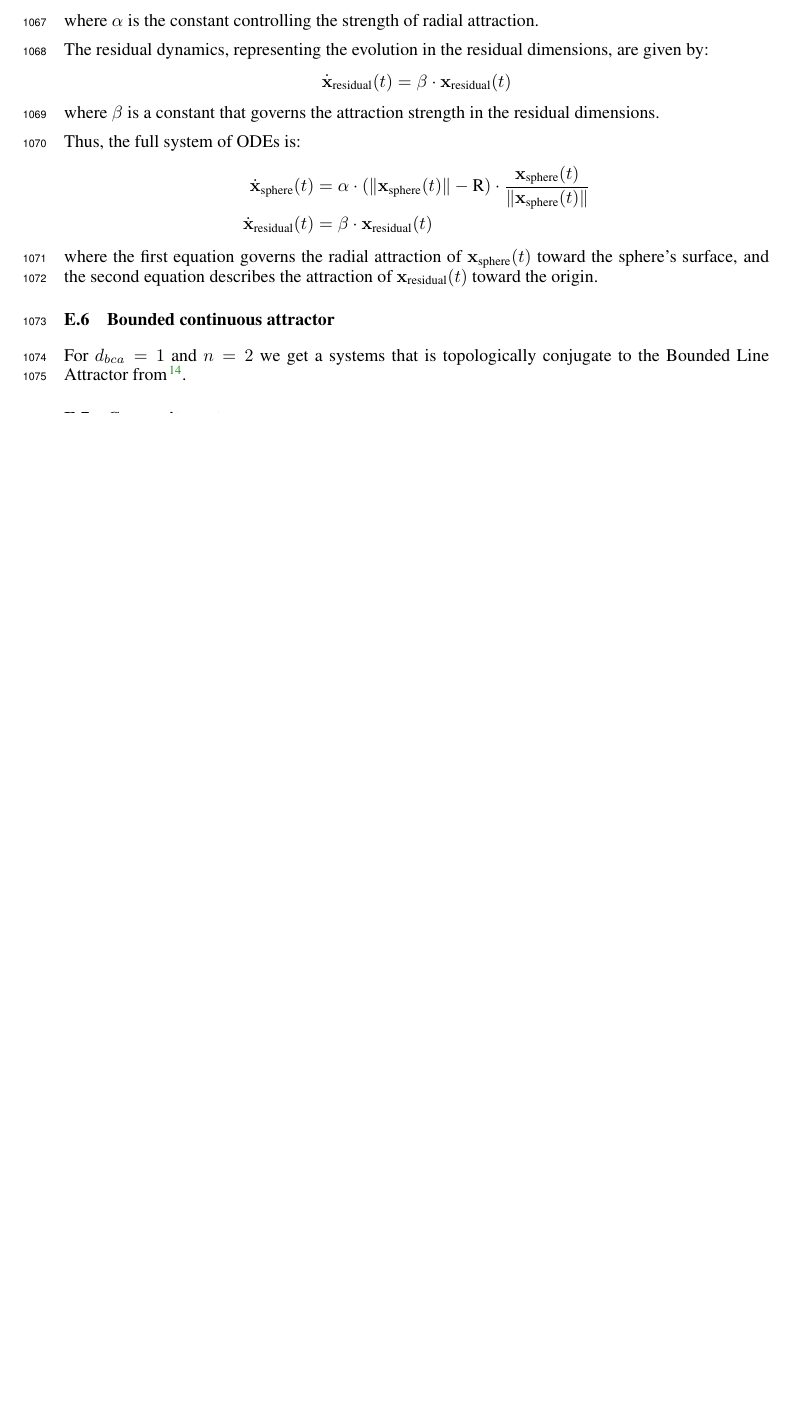
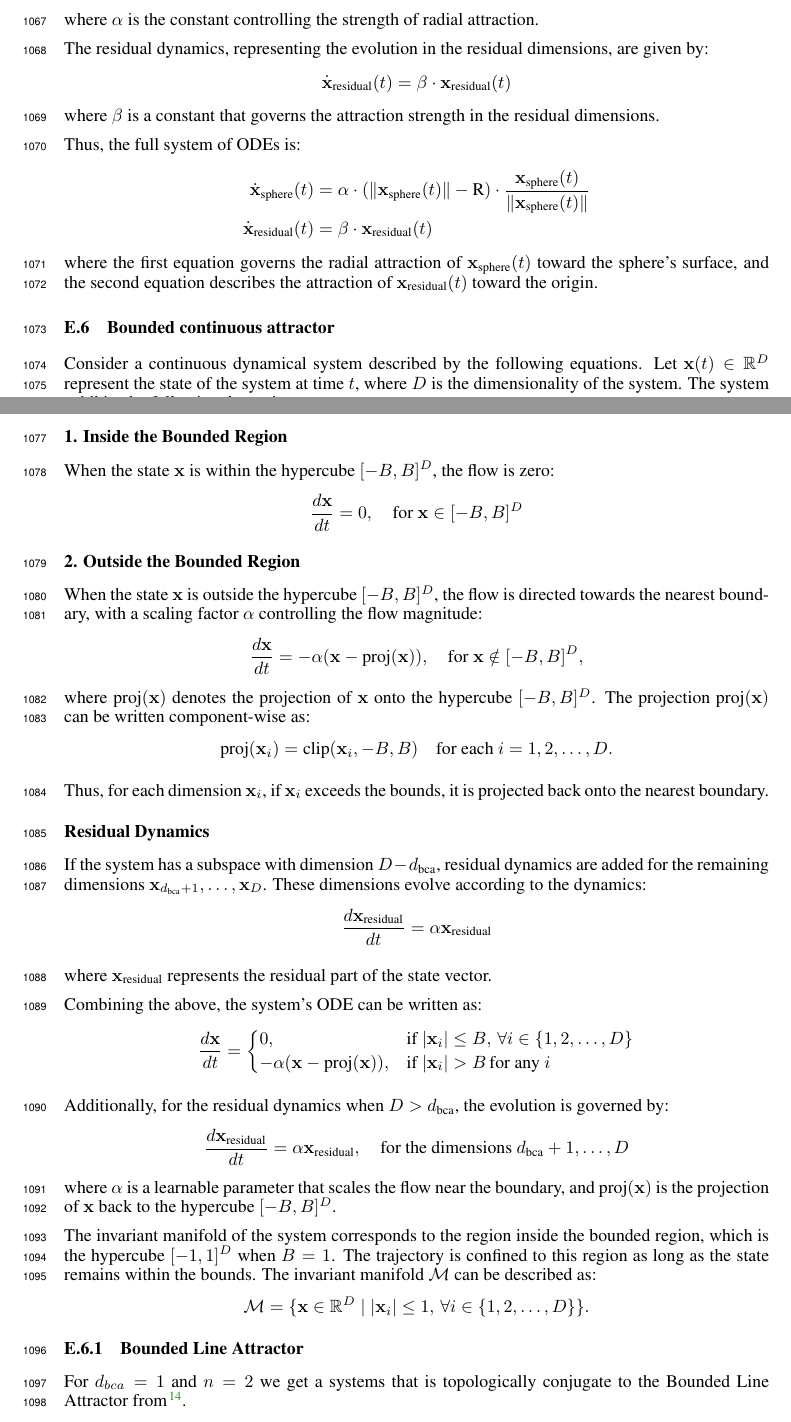
Before and after one commit to Asagodi/topological_diversity, a LaTeX paper (iam/interpretable_attractor_motifs.tex): part of page 31 of 44 before the commit and two parts of pages 31 and 32 of 45 after it, the two joined at a grey line, cut so that both start at the same text, the shorter picture padded with empty space. Compiled offline with pdfLaTeX.

Commit message:
bound cont atts

```diff
--- a/iam/interpretable_attractor_motifs.tex
+++ b/iam/interpretable_attractor_motifs.tex
@@ -1541,9 +1541,63 @@ where the first equation governs the radial attraction of \( \mathbf{x}_{\text{s
 
 
 \subsection{Bounded continuous attractor}
-
-
-
+Consider a continuous dynamical system described by the following equations. Let \( \mathbf{x}(t) \in \mathbb{R}^D \) represent the state of the system at time \( t \), where \( D \) is the dimensionality of the system.
+The system exhibits the following dynamics.
+
+\subsubsection*{1. Inside the Bounded Region}
+When the state \( \mathbf{x} \) is within the hypercube \( [-B, B]^D \), the flow is zero:
+\[
+\frac{d \mathbf{x}}{dt} = 0, \quad \text{for } \mathbf{x} \in [-B, B]^D
+\]
+
+\subsubsection*{2. Outside the Bounded Region}
+When the state \( \mathbf{x} \) is outside the hypercube \( [-B, B]^D \), the flow is directed towards the nearest boundary, with a scaling factor \( \alpha \) controlling the flow magnitude:
+\[
+\frac{d \mathbf{x}}{dt} = -\alpha (\mathbf{x} - \text{proj}(\mathbf{x})), \quad \text{for } \mathbf{x} \notin [-B, B]^D,
+\]
+where \( \text{proj}(\mathbf{x}) \) denotes the projection of \( \mathbf{x} \) onto the hypercube \( [-B, B]^D \). The projection \( \text{proj}(\mathbf{x}) \) can be written component-wise as:
+\[
+\text{proj}(\mathbf{x}_i) = \text{clip}(\mathbf{x}_i, -B, B) \quad \text{for each } i = 1, 2, \dots, D.
+\]
+
+Thus, for each dimension \( \mathbf{x}_i \), if \( \mathbf{x}_i \) exceeds the bounds, it is projected back onto the nearest boundary.
+
+\subsubsection*{Residual Dynamics}
+If the system has a subspace with dimension \( D - d_{\text{bca}} \), residual dynamics are added for the remaining dimensions \( \mathbf{x}_{d_{\text{bca}}+1}, \dots, \mathbf{x}_D \). These dimensions evolve according to the dynamics:
+\[
+\frac{d \mathbf{x}_{\text{residual}}}{dt} = \alpha \mathbf{x}_{\text{residual}}
+\]
+
+where \( \mathbf{x}_{\text{residual}} \) represents the residual part of the state vector.
+
+Combining the above, the system's ODE can be written as:
+\[
+\frac{d \mathbf{x}}{dt} =
+\begin{cases}
+0, & \text{if } |\mathbf{x}_i| \leq B, \, \forall i \in \{1, 2, \dots, D\} \\
+-\alpha (\mathbf{x} - \text{proj}(\mathbf{x})), & \text{if } |\mathbf{x}_i| > B \, \text{for any } i \\
+\end{cases}
+\]
+
+Additionally, for the residual dynamics when \( D > d_{\text{bca}} \), the evolution is governed by:
+\[
+\frac{d \mathbf{x}_{\text{residual}}}{dt} = \alpha \mathbf{x}_{\text{residual}}, \quad \text{for the dimensions } d_{\text{bca}}+1, \dots, D
+\]
+where \( \alpha \) is a learnable parameter that scales the flow near the boundary, and \( \text{proj}(\mathbf{x}) \) is the projection of \( \mathbf{x} \) back to the hypercube \( [-B, B]^D \).
+
+
+The invariant manifold of the system corresponds to the region inside the bounded region, which is the hypercube \( [-1, 1]^D \) when \( B = 1 \).
+The trajectory is confined to this region as long as the state remains within the bounds.
+The invariant manifold \( \mathcal{M} \) can be described as:
+\[
+\mathcal{M} = \{ \mathbf{x} \in \mathbb{R}^D \mid |\mathbf{x}_i| \leq 1, \, \forall i \in \{1, 2, \dots, D\} \}.
+\]
+
+
+
+
+
+\subsubsection{Bounded Line Attractor}
 For $d_{bca}=1$ and $n=2$ we get a systems that is topologically conjugate to the Bounded Line Attractor from \citep{Sagodi2024a}.
 
 \subsection{Composite systems}
```
Also changed, not shown: iam/interpretable_attractor_motifs.tex (2 more changed lines).
